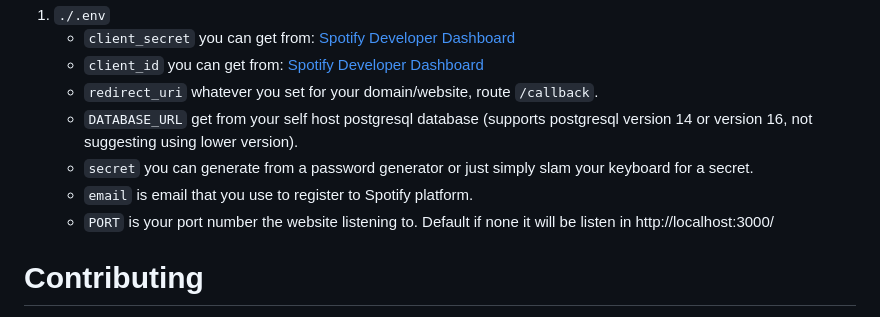
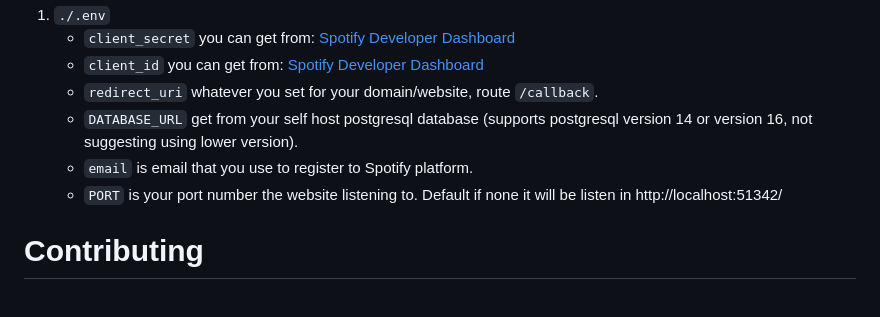
Before and after one commit to vuthanhtrung2010/spotify-status, a Markdown page: README.md, the part around the change. Rendered like a GitHub page; folded sections open.

```diff
--- a/README.md
+++ b/README.md
@@ -58,9 +58,8 @@ That's why I'm asking everyone to [**donate a little bit of money**](https://ko-
    - `client_id` you can get from: [Spotify Developer Dashboard](https://developer.spotify.com)
    - `redirect_uri` whatever you set for your domain/website, route `/callback`.
    - `DATABASE_URL` get from your self host postgresql database (supports postgresql version 14 or version 16, not suggesting using lower version).
-   - `secret` you can generate from a password generator or just simply slam your keyboard for a secret.
    - `email` is email that you use to register to Spotify platform.
-   - `PORT` is your port number the website listening to. Default if none it will be listen in http://localhost:3000/
+   - `PORT` is your port number the website listening to. Default if none it will be listen in http://localhost:51342/
 
 </details>
 
```
